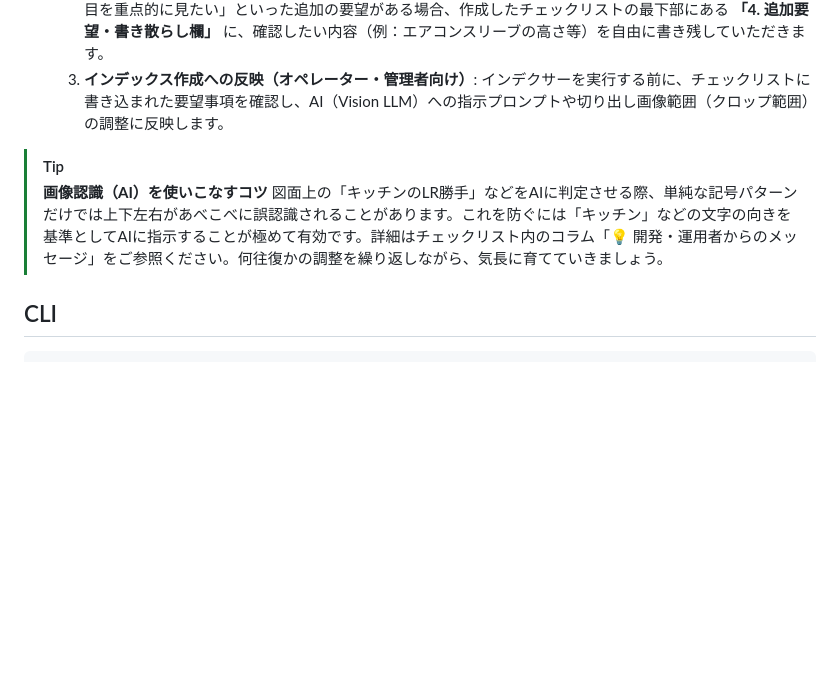
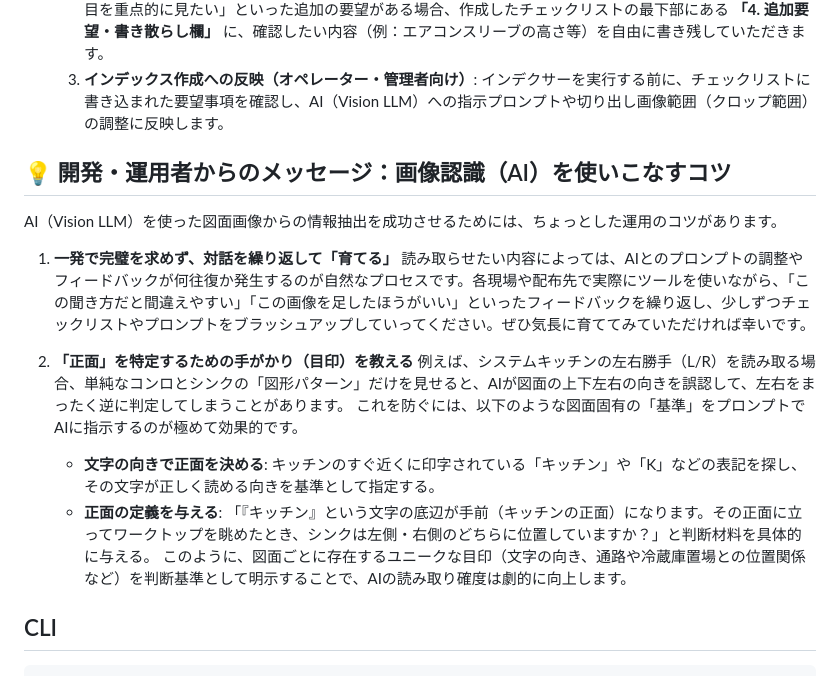
Before and after one commit to ssKudo/zumen-indexer, a Markdown page: README.md, the part around the change. GitHub-like rendering; blank space fills up the shorter version.

Commit message:
Doc: Expand README image extraction tips to include full developer message

```diff
--- a/README.md
+++ b/README.md
@@ -109,9 +109,19 @@ python3 scripts/zumen_indexer.py \
   3. **インデックス作成への反映（オペレーター・管理者向け）**:
      インデクサーを実行する前に、チェックリストに書き込まれた要望事項を確認し、AI（Vision LLM）への指示プロンプトや切り出し画像範囲（クロップ範囲）の調整に反映します。
 
-> [!TIP]
-> **画像認識（AI）を使いこなすコツ**
-> 図面上の「キッチンのLR勝手」などをAIに判定させる際、単純な記号パターンだけでは上下左右があべこべに誤認識されることがあります。これを防ぐには「キッチン」などの文字の向きを基準としてAIに指示することが極めて有効です。詳細はチェックリスト内のコラム「💡 開発・運用者からのメッセージ」をご参照ください。何往復かの調整を繰り返しながら、気長に育てていきましょう。
+## 💡 開発・運用者からのメッセージ：画像認識（AI）を使いこなすコツ
+
+AI（Vision LLM）を使った図面画像からの情報抽出を成功させるためには、ちょっとした運用のコツがあります。
+
+1. **一発で完璧を求めず、対話を繰り返して「育てる」**
+   読み取らせたい内容によっては、AIとのプロンプトの調整やフィードバックが何往復か発生するのが自然なプロセスです。各現場や配布先で実際にツールを使いながら、「この聞き方だと間違えやすい」「この画像を足したほうがいい」といったフィードバックを繰り返し、少しずつチェックリストやプロンプトをブラッシュアップしていってください。ぜひ気長に育ててみていただければ幸いです。
+
+2. **「正面」を特定するための手がかり（目印）を教える**
+   例えば、システムキッチンの左右勝手（L/R）を読み取る場合、単純なコンロとシンクの「図形パターン」だけを見せると、AIが図面の上下左右の向きを誤認して、左右をまったく逆に判定してしまうことがあります。
+   これを防ぐには、以下のような図面固有の「基準」をプロンプトでAIに指示するのが極めて効果的です。
+   * **文字の向きで正面を決める**: キッチンのすぐ近くに印字されている「キッチン」や「K」などの表記を探し、その文字が正しく読める向きを基準として指定する。
+   * **正面の定義を与える**: 「『キッチン』という文字の底辺が手前（キッチンの正面）になります。その正面に立ってワークトップを眺めたとき、シンクは左側・右側のどちらに位置していますか？」と判断材料を具体的に与える。
+   このように、図面ごとに存在するユニークな目印（文字の向き、通路や冷蔵庫置場との位置関係など）を判断基準として明示することで、AIの読み取り確度は劇的に向上します。
 
 ## CLI
 
```
